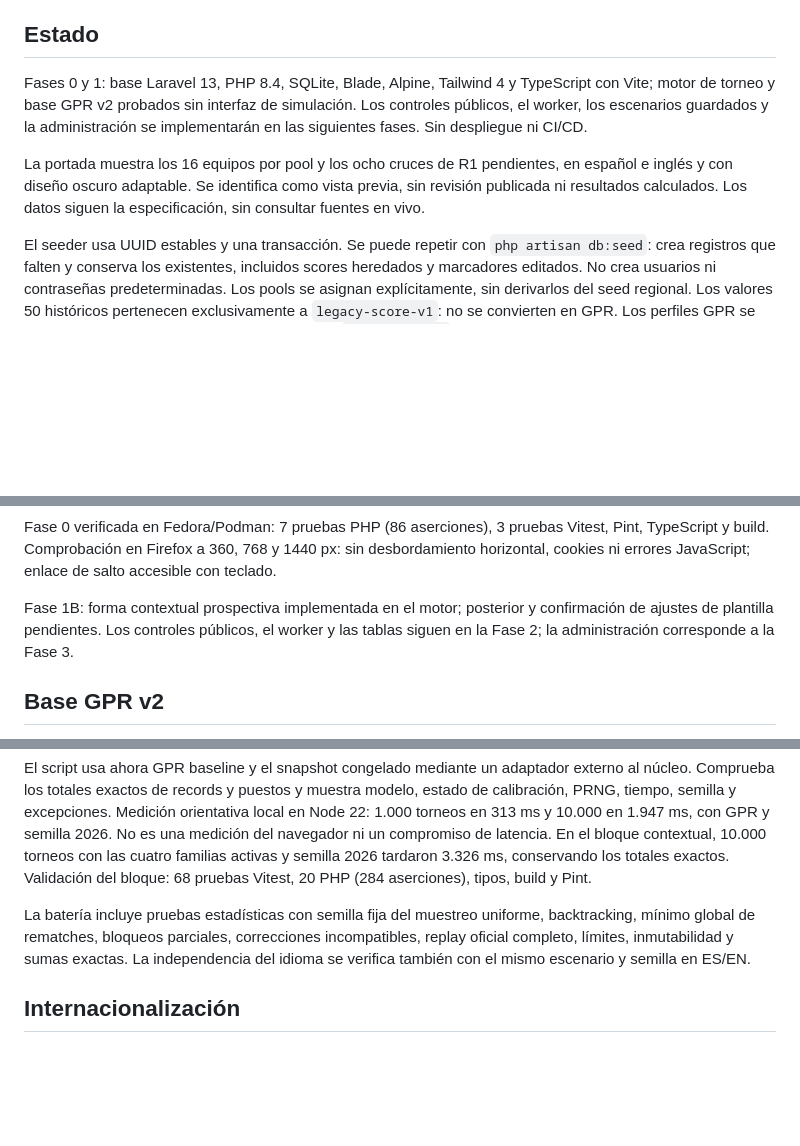
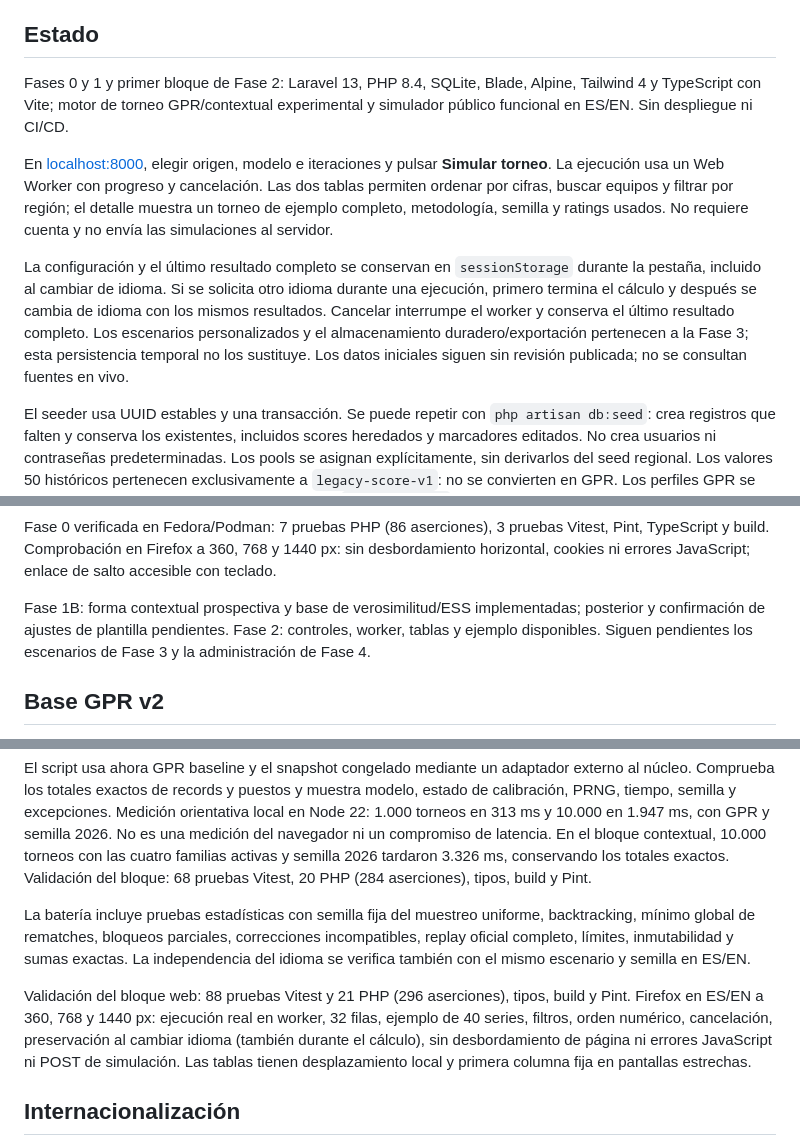
Before and after one commit to fperalta25/bracket-lab, a Markdown page: README.md, 3 parts joined by grey strips. Rendered like a GitHub page; blank space fills up the shorter version.

Commit message:
docs: describe public simulation workflow and browser validation

```diff
--- a/README.md
+++ b/README.md
@@ -15,14 +15,23 @@ GPR y prevalece sobre la receta histórica de scores 0–100.
 
 ## Estado
 
-Fases 0 y 1: base Laravel 13, PHP 8.4, SQLite, Blade, Alpine, Tailwind 4 y TypeScript
-con Vite; motor de torneo y base GPR v2 probados sin interfaz de simulación. Los controles públicos,
-el worker, los escenarios guardados y la administración se implementarán en las siguientes
-fases. Sin despliegue ni CI/CD.
+Fases 0 y 1 y primer bloque de Fase 2: Laravel 13, PHP 8.4, SQLite, Blade, Alpine,
+Tailwind 4 y TypeScript con Vite; motor de torneo GPR/contextual experimental y simulador
+público funcional en ES/EN. Sin despliegue ni CI/CD.
 
-La portada muestra los 16 equipos por pool y los ocho cruces de R1 pendientes, en español e inglés
-y con diseño oscuro adaptable. Se identifica como vista previa, sin revisión publicada
-ni resultados calculados. Los datos siguen la especificación, sin consultar fuentes en vivo.
+En [localhost:8000](http://localhost:8000), elegir origen, modelo e iteraciones y pulsar
+**Simular torneo**. La ejecución usa un Web Worker con progreso y cancelación. Las dos tablas
+permiten ordenar por cifras, buscar equipos y filtrar por región; el detalle muestra un torneo
+de ejemplo completo, metodología, semilla y ratings usados. No requiere cuenta y no envía
+las simulaciones al servidor.
+
+La configuración y el último resultado completo se conservan en `sessionStorage` durante
+la pestaña, incluido al cambiar de idioma. Si se solicita otro idioma durante una ejecución,
+primero termina el cálculo y después se cambia de idioma con los mismos resultados.
+Cancelar interrumpe el worker y conserva el último resultado completo. Los escenarios
+personalizados y el almacenamiento duradero/exportación pertenecen a la Fase 3; esta
+persistencia temporal no los sustituye. Los datos iniciales siguen sin revisión publicada;
+no se consultan fuentes en vivo.
 
 El seeder usa UUID estables y una transacción. Se puede repetir con `php artisan db:seed`:
 crea registros que falten y conserva los existentes, incluidos scores heredados y marcadores
@@ -104,9 +113,9 @@ Fase 0 verificada en Fedora/Podman: 7 pruebas PHP (86 aserciones), 3 pruebas Vit
 Pint, TypeScript y build. Comprobación en Firefox a 360, 768 y 1440 px: sin desbordamiento
 horizontal, cookies ni errores JavaScript; enlace de salto accesible con teclado.
 
-Fase 1B: forma contextual prospectiva implementada en el motor; posterior y confirmación
-de ajustes de plantilla pendientes. Los controles públicos, el worker y las tablas siguen
-en la Fase 2; la administración corresponde a la Fase 3.
+Fase 1B: forma contextual prospectiva y base de verosimilitud/ESS implementadas; posterior
+y confirmación de ajustes de plantilla pendientes. Fase 2: controles, worker, tablas y
+ejemplo disponibles. Siguen pendientes los escenarios de Fase 3 y la administración de Fase 4.
 
 ## Base GPR v2
 
@@ -309,6 +319,12 @@ mínimo global de rematches, bloqueos parciales, correcciones incompatibles, rep
 completo, límites, inmutabilidad y sumas exactas. La independencia del idioma se verifica
 también con el mismo escenario y semilla en ES/EN.
 
+Validación del bloque web: 88 pruebas Vitest y 21 PHP (296 aserciones), tipos, build y Pint.
+Firefox en ES/EN a 360, 768 y 1440 px: ejecución real en worker, 32 filas, ejemplo de 40
+series, filtros, orden numérico, cancelación, preservación al cambiar idioma (también durante
+el cálculo), sin desbordamiento de página ni errores JavaScript ni POST de simulación.
+Las tablas tienen desplazamiento local y primera columna fija en pantallas estrechas.
+
 ## Internacionalización
 
 - `lang/es.json` y `lang/en.json` son los únicos catálogos de interfaz. Cada cadena nueva
```
Also changed, not shown: other parts of README.md (+3 -2 lines).
